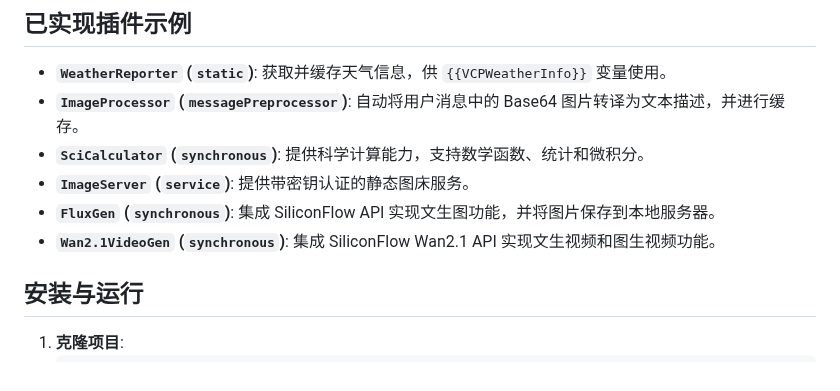
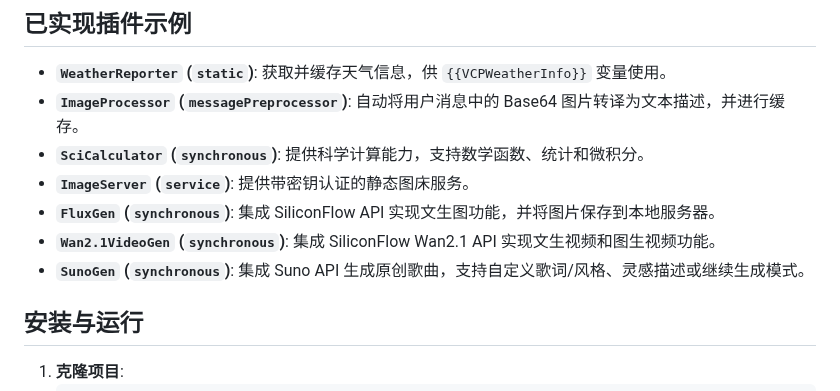
Before and after one commit to zolacoco/VCPToolBox, a Markdown page: README.md, the part around the change. Rendered like a GitHub page.

```diff
--- a/README.md
+++ b/README.md
@@ -58,6 +58,7 @@ VCP 旨在构建一个超越传统 AI 交互模式的中间层，它是一个高
 *   **`ImageServer` (`service`)**: 提供带密钥认证的静态图床服务。
 *   **`FluxGen` (`synchronous`)**: 集成 SiliconFlow API 实现文生图功能，并将图片保存到本地服务器。
 *   **`Wan2.1VideoGen` (`synchronous`)**: 集成 SiliconFlow Wan2.1 API 实现文生视频和图生视频功能。
+*   **`SunoGen` (`synchronous`)**: 集成 Suno API 生成原创歌曲，支持自定义歌词/风格、灵感描述或继续生成模式。
 
 ## 安装与运行
 
```
